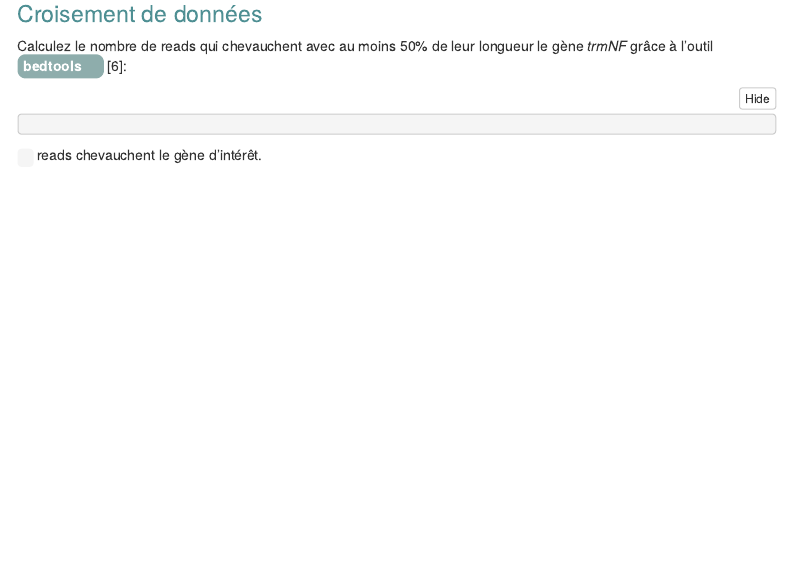
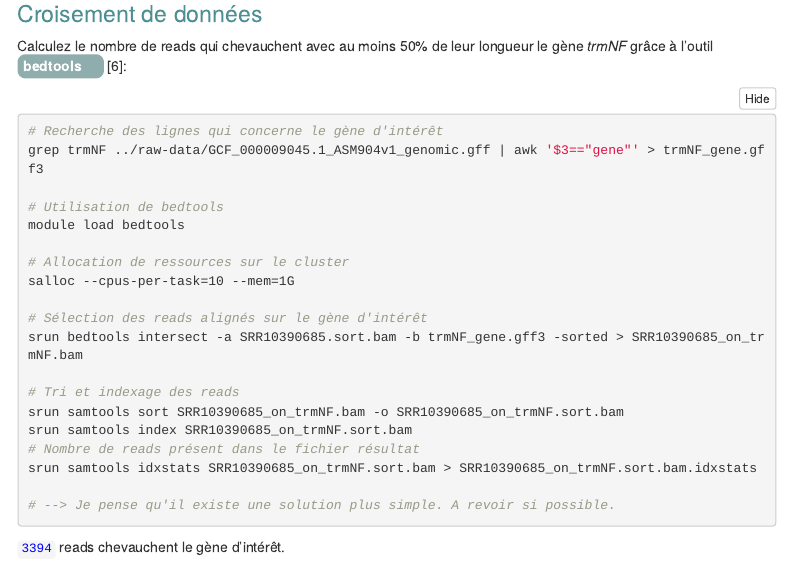
Before and after one commit to gaellelelandais/DUBii2021, an R Markdown document (EvaluationM4M5-main/Evaluation.Rmd): the page in a window 1100 px wide, from 4200 px down. Rendered offline with R 4.5, knitr and Pandoc, with nearby package versions; folded parts are opened; menus at the side of the page are left out.

````diff
--- a/EvaluationM4M5-main/Evaluation.Rmd
+++ b/EvaluationM4M5-main/Evaluation.Rmd
@@ -226,10 +226,28 @@
 Calculez le nombre de reads qui chevauchent avec au moins 50% de leur longueur le gène _trmNF_ grâce à l'outil <strong class="tool">bedtools</strong> @bedtools:
 
 ```{bash}
+# Recherche des lignes qui concerne le gène d'intérêt
+grep trmNF ../raw-data/GCF_000009045.1_ASM904v1_genomic.gff | awk '$3=="gene"' > trmNF_gene.gff3
 
+# Utilisation de bedtools
+module load bedtools
+
+# Allocation de ressources sur le cluster
+salloc --cpus-per-task=10 --mem=1G
+
+# Sélection des reads alignés sur le gène d'intérêt
+srun bedtools intersect -a SRR10390685.sort.bam -b trmNF_gene.gff3 -sorted > SRR10390685_on_trmNF.bam
+
+# Tri et indexage des reads
+srun samtools sort SRR10390685_on_trmNF.bam -o SRR10390685_on_trmNF.sort.bam
+srun samtools index SRR10390685_on_trmNF.sort.bam
+# Nombre de reads présent dans le fichier résultat
+srun samtools idxstats SRR10390685_on_trmNF.sort.bam > SRR10390685_on_trmNF.sort.bam.idxstats
+
+# --> Je pense qu'il existe une solution plus simple. A revoir si possible.
 ```
 
-<code> </code> reads chevauchent le gène d'intérêt.
+<code>3394</code> reads chevauchent le gène d'intérêt.
 
 
 ## Visualisation
````
Also changed, not shown: EvaluationM4M5-main/Final_result_trmNF.png (added).
